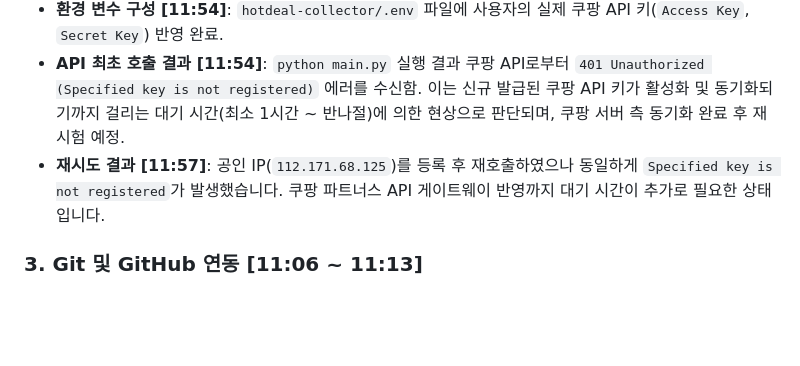
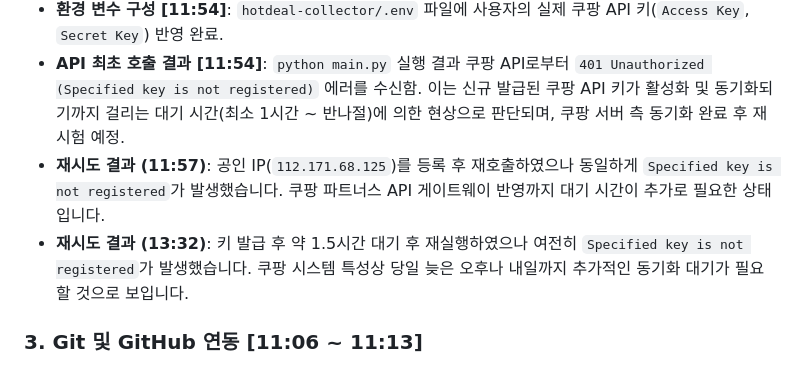
Before and after one commit to consin9302-tech/mm_poc, a Markdown page: work_log.md, the part around the change. Drawn GitHub-style; blank space fills up the shorter version.

Commit message:
docs: Update work log with 13:32 API retry result

```diff
--- a/work_log.md
+++ b/work_log.md
@@ -15,7 +15,8 @@
 - **의존성 패키지 설치 [10:50]**: `pip`를 통해 `requirements.txt`에 명시된 `requests`, `SQLAlchemy`, `python-dotenv` 라이브러리를 정상 설치 완료.
 - **환경 변수 구성 [11:54]**: `hotdeal-collector/.env` 파일에 사용자의 실제 쿠팡 API 키(`Access Key`, `Secret Key`) 반영 완료.
 - **API 최초 호출 결과 [11:54]**: `python main.py` 실행 결과 쿠팡 API로부터 `401 Unauthorized (Specified key is not registered)` 에러를 수신함. 이는 신규 발급된 쿠팡 API 키가 활성화 및 동기화되기까지 걸리는 대기 시간(최소 1시간 ~ 반나절)에 의한 현상으로 판단되며, 쿠팡 서버 측 동기화 완료 후 재시험 예정.
-- **재시도 결과 [11:57]**: 공인 IP(`112.171.68.125`)를 등록 후 재호출하였으나 동일하게 `Specified key is not registered`가 발생했습니다. 쿠팡 파트너스 API 게이트웨이 반영까지 대기 시간이 추가로 필요한 상태입니다.
+- **재시도 결과 (11:57)**: 공인 IP(`112.171.68.125`)를 등록 후 재호출하였으나 동일하게 `Specified key is not registered`가 발생했습니다. 쿠팡 파트너스 API 게이트웨이 반영까지 대기 시간이 추가로 필요한 상태입니다.
+- **재시도 결과 (13:32)**: 키 발급 후 약 1.5시간 대기 후 재실행하였으나 여전히 `Specified key is not registered`가 발생했습니다. 쿠팡 시스템 특성상 당일 늦은 오후나 내일까지 추가적인 동기화 대기가 필요할 것으로 보입니다.
 
 ### 3. Git 및 GitHub 연동 [11:06 ~ 11:13]
 - **보안 설정 [11:06]**: `.env` 파일 및 로컬 SQLite DB 파일(`hotdeal.db`)이 퍼블릭 깃허브에 노출되지 않도록 [.gitignore](file:///c:/work/mm/.gitignore) 작성 적용.
```
